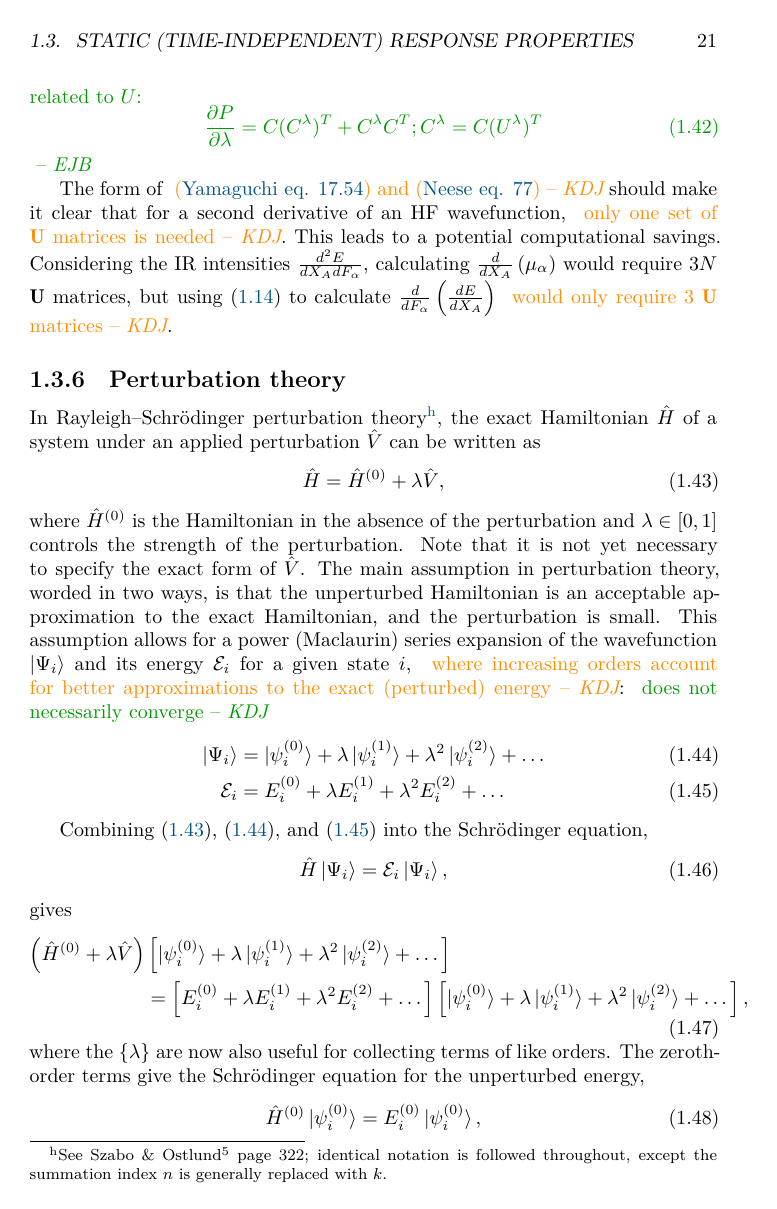
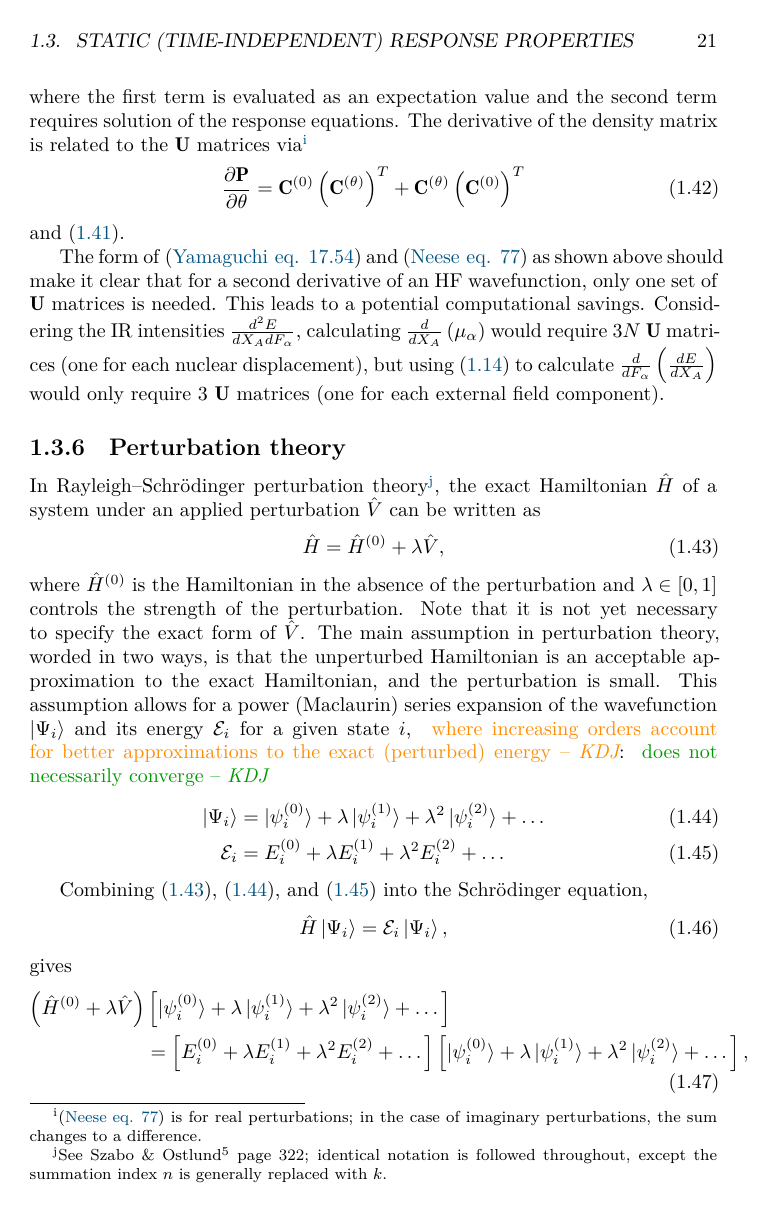
Before and after one commit to berquist/dissertation, a LaTeX figure (introduction.tex): page 21 of 30. Compiled offline with XeLaTeX.

Commit message:
introduction: density matrix derivative
ref for electric field-dependent basis functions

```diff
--- a/introduction.tex
+++ b/introduction.tex
@@ -571,11 +571,10 @@ where \(\frac{\partial^{2} E_{\text{tot}}^{\text{RHF}}}{\partial F_{\alpha} \par
-\begin{anfxnote}{density derivative}
-  Show how the perturbed density is related to \(U\):
-  \begin{equation}
-    \frac{\partial P}{\partial \lambda} = C (C^{\lambda})^{T} + C^{\lambda} C^{T}; C^{\lambda} = C (U^{\lambda})^{T}
-  \end{equation}
-\end{anfxnote}
+where the first term is evaluated as an expectation value and the second term requires solution of the response equations. The derivative of the density matrix is related to the \(\mathbf{U}\) matrices via\footnote{\eqref{eq:neese-77} is for real perturbations; in the case of imaginary perturbations, the sum changes to a difference.}
+\begin{equation}
+  \frac{\partial \mathbf{P}}{\partial \theta} = \mathbf{C}^{(0)} \left( \mathbf{C}^{(\theta)} \right)^{T} + \mathbf{C}^{(\theta)} \left( \mathbf{C}^{(0)} \right)^{T}
+\end{equation}
+and \eqref{eq:mo-coefficient-derivatives}.
 
-The form of \kdjwarning{\eqref{eq:yamaguchi-17.54} and \eqref{eq:neese-77}} should make it clear that for a second derivative of an HF wavefunction, \kdjwarning{only one set of \(\mathbf{U}\) matrices is needed}. This leads to a potential computational savings. Considering the IR intensities \(\frac{d^{2}E}{dX_{A}dF_{\alpha}}\), calculating \(\frac{d}{d X_{A}} \left(\mu_{\alpha}\right)\) would require \(3N\) \(\mathbf{U}\) matrices, but using \eqref{eq:youngs-theorem} to calculate \(\frac{d}{d F_{\alpha}} \left(\frac{d E}{d X_{A}}\right)\) \kdjwarning{would only require \(3\) \(\mathbf{U}\) matrices}.
+The form of \eqref{eq:yamaguchi-17.54} and \eqref{eq:neese-77} as shown above should make it clear that for a second derivative of an HF wavefunction, only one set of \(\mathbf{U}\) matrices is needed. This leads to a potential computational savings. Considering the IR intensities \(\frac{d^{2}E}{dX_{A}dF_{\alpha}}\), calculating \(\frac{d}{d X_{A}} \left(\mu_{\alpha}\right)\) would require \(3N\) \(\mathbf{U}\) matrices (one for each nuclear displacement), but using \eqref{eq:youngs-theorem} to calculate \(\frac{d}{d F_{\alpha}} \left(\frac{d E}{d X_{A}}\right)\) would only require \(3\) \(\mathbf{U}\) matrices (one for each external field component).
 
 \subsection{Perturbation theory}
 \label{ssec:perturbation-theory}
```
Also changed, not shown: library2.bib (+12 -0 lines), introduction.tex (6 more changed lines).
